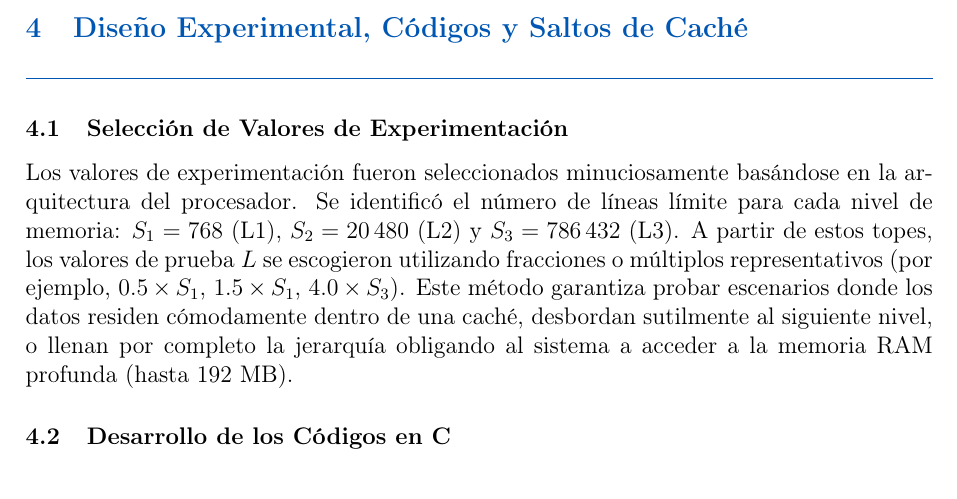
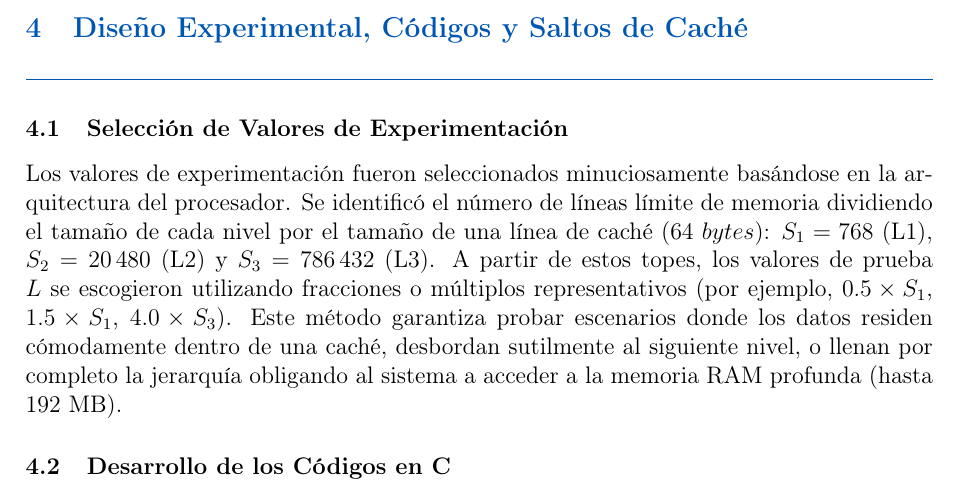
Before and after one commit to Alvaro-USC/ArqComp-Practica1, a LaTeX document (Informe/Informe_Final_tildes.tex): part of page 6 of 17, cut so that both start at the same text. Compiled offline with pdfLaTeX.

Commit message:
Added inform in LaTex

```diff
--- a/Informe/Informe_Final_tildes.tex
+++ b/Informe/Informe_Final_tildes.tex
@@ -204,7 +204,7 @@ Para cada combinación $(D, L)$: 10 repeticiones externas, media geométrica de
 \section{Diseño Experimental, Códigos y Saltos de Caché}
 
 \subsection{Selección de Valores de Experimentación}
-Los valores de experimentación fueron seleccionados minuciosamente basándose en la arquitectura del procesador. Se identificó el número de líneas límite para cada nivel de memoria: $S_1 = 768$ (L1), $S_2 = 20\,480$ (L2) y $S_3 = 786\,432$ (L3). A partir de estos topes, los valores de prueba $L$ se escogieron utilizando fracciones o múltiplos representativos (por ejemplo, $0.5 \times S_1$, $1.5 \times S_1$, $4.0 \times S_3$). Este método garantiza probar escenarios donde los datos residen cómodamente dentro de una caché, desbordan sutilmente al siguiente nivel, o llenan por completo la jerarquía obligando al sistema a acceder a la memoria RAM profunda (hasta 192 MB).
+Los valores de experimentación fueron seleccionados minuciosamente basándose en la arquitectura del procesador. Se identificó el número de líneas límite de memoria dividiendo el tamaño de cada nivel por el tamaño de una línea de caché ($64\ bytes$): $S_1 = 768$ (L1), $S_2 = 20\,480$ (L2) y $S_3 = 786\,432$ (L3). A partir de estos topes, los valores de prueba $L$ se escogieron utilizando fracciones o múltiplos representativos (por ejemplo, $0.5 \times S_1$, $1.5 \times S_1$, $4.0 \times S_3$). Este método garantiza probar escenarios donde los datos residen cómodamente dentro de una caché, desbordan sutilmente al siguiente nivel, o llenan por completo la jerarquía obligando al sistema a acceder a la memoria RAM profunda (hasta 192 MB).
 
 \subsection{Desarrollo de los Códigos en C}
 Se implementaron tres variantes en lenguaje C para estudiar las diferencias arquitectónicas:
```
Also changed, not shown: Informe/Practica1_ArqComputadores.pdf.
